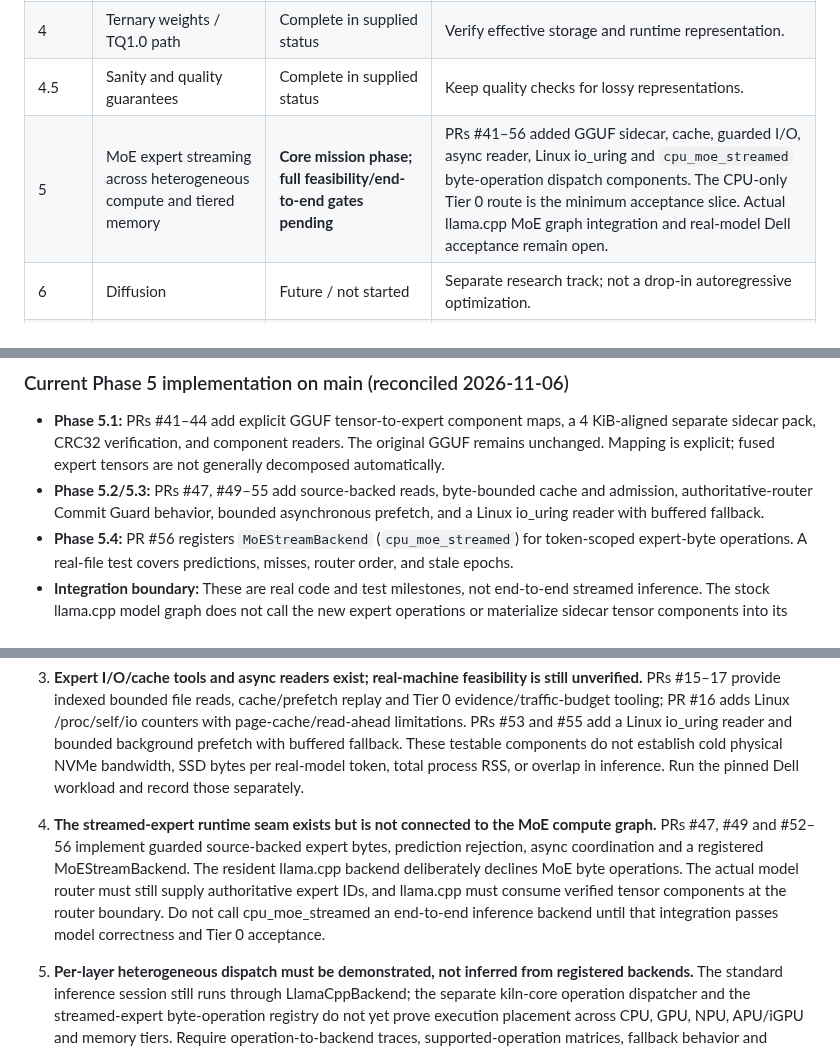
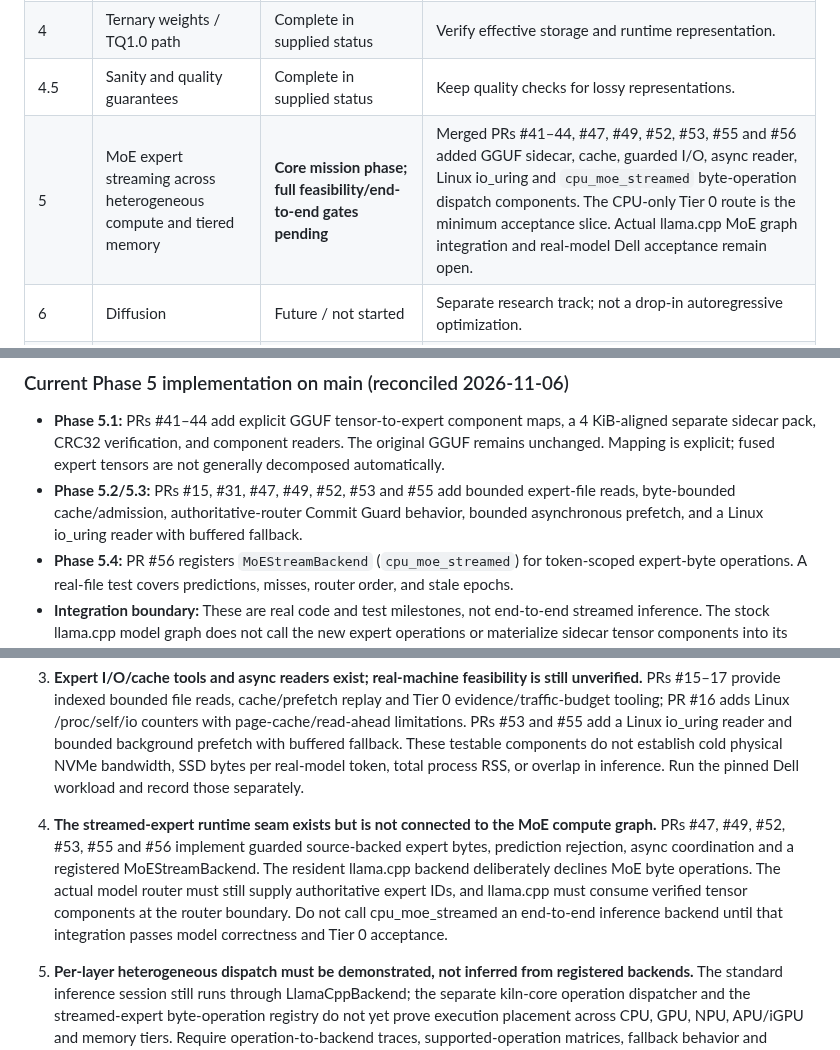
Before and after one commit to andreipath26/KILN, a Markdown page: KILN MASTER ROADMAP AND RULES SET.md, 3 parts joined by grey strips. Drawn GitHub-style.

Commit message:
docs: list only merged Phase 5 implementation PRs

```diff
--- a/KILN MASTER ROADMAP AND RULES SET.md
+++ b/KILN MASTER ROADMAP AND RULES SET.md
@@ -83,7 +83,7 @@ The latest supplied project state records these statuses. Reconfirm against Git,
 | 3.5 | Dense-path speed run | **In progress / next execution phase** | Controlled baseline, profiling, prompt cache, speculation, thread and batch settings. |
 | 4 | Ternary weights / TQ1.0 path | Complete in supplied status | Verify effective storage and runtime representation. |
 | 4.5 | Sanity and quality guarantees | Complete in supplied status | Keep quality checks for lossy representations. |
-| 5 | MoE expert streaming across heterogeneous compute and tiered memory | **Core mission phase; full feasibility/end-to-end gates pending** | PRs #41–56 added GGUF sidecar, cache, guarded I/O, async reader, Linux io_uring and `cpu_moe_streamed` byte-operation dispatch components. The CPU-only Tier 0 route is the minimum acceptance slice. Actual llama.cpp MoE graph integration and real-model Dell acceptance remain open. |
+| 5 | MoE expert streaming across heterogeneous compute and tiered memory | **Core mission phase; full feasibility/end-to-end gates pending** | Merged PRs #41–44, #47, #49, #52, #53, #55 and #56 added GGUF sidecar, cache, guarded I/O, async reader, Linux io_uring and `cpu_moe_streamed` byte-operation dispatch components. The CPU-only Tier 0 route is the minimum acceptance slice. Actual llama.cpp MoE graph integration and real-model Dell acceptance remain open. |
 | 6 | Diffusion | Future / not started | Separate research track; not a drop-in autoregressive optimization. |
 | 7 | Hardware abstraction | Future / not started | Preserve common runtime contract and hardware-specific options. |
 | 8 | Productization | Future / not started | Packaging, support, quality, performance and user-facing acceptance. |
@@ -176,7 +176,7 @@ Phase 5 aims to stream MoE experts through the memory hierarchy while retaining
 ### Current Phase 5 implementation on main (reconciled 2026-11-06)
 
 - **Phase 5.1:** PRs #41–44 add explicit GGUF tensor-to-expert component maps, a 4 KiB-aligned separate sidecar pack, CRC32 verification, and component readers. The original GGUF remains unchanged. Mapping is explicit; fused expert tensors are not generally decomposed automatically.
-- **Phase 5.2/5.3:** PRs #47, #49–55 add source-backed reads, byte-bounded cache and admission, authoritative-router Commit Guard behavior, bounded asynchronous prefetch, and a Linux io_uring reader with buffered fallback.
+- **Phase 5.2/5.3:** PRs #15, #31, #47, #49, #52, #53 and #55 add bounded expert-file reads, byte-bounded cache/admission, authoritative-router Commit Guard behavior, bounded asynchronous prefetch, and a Linux io_uring reader with buffered fallback.
 - **Phase 5.4:** PR #56 registers `MoEStreamBackend` (`cpu_moe_streamed`) for token-scoped expert-byte operations. A real-file test covers predictions, misses, router order, and stale epochs.
 - **Integration boundary:** These are real code and test milestones, not end-to-end streamed inference. The stock llama.cpp model graph does not call the new expert operations or materialize sidecar tensor components into its compute path. Dell real-model speed, physical RSS, SSD traffic per token, quality, and Phase 5 exit criteria remain open.
 
@@ -526,7 +526,7 @@ The roadmap remains the single phase/status authority. Defer unrelated framework
 
 3. **Expert I/O/cache tools and async readers exist; real-machine feasibility is still unverified.** PRs #15–17 provide indexed bounded file reads, cache/prefetch replay and Tier 0 evidence/traffic-budget tooling; PR #16 adds Linux /proc/self/io counters with page-cache/read-ahead limitations. PRs #53 and #55 add a Linux io_uring reader and bounded background prefetch with buffered fallback. These testable components do not establish cold physical NVMe bandwidth, SSD bytes per real-model token, total process RSS, or overlap in inference. Run the pinned Dell workload and record those separately.
 
-4. **The streamed-expert runtime seam exists but is not connected to the MoE compute graph.** PRs #47, #49 and #52–56 implement guarded source-backed expert bytes, prediction rejection, async coordination and a registered MoEStreamBackend. The resident llama.cpp backend deliberately declines MoE byte operations. The actual model router must still supply authoritative expert IDs, and llama.cpp must consume verified tensor components at the router boundary. Do not call cpu_moe_streamed an end-to-end inference backend until that integration passes model correctness and Tier 0 acceptance.
+4. **The streamed-expert runtime seam exists but is not connected to the MoE compute graph.** PRs #47, #49, #52, #53, #55 and #56 implement guarded source-backed expert bytes, prediction rejection, async coordination and a registered MoEStreamBackend. The resident llama.cpp backend deliberately declines MoE byte operations. The actual model router must still supply authoritative expert IDs, and llama.cpp must consume verified tensor components at the router boundary. Do not call cpu_moe_streamed an end-to-end inference backend until that integration passes model correctness and Tier 0 acceptance.
 
 5. **Per-layer heterogeneous dispatch must be demonstrated, not inferred from registered backends.** The standard inference session still runs through LlamaCppBackend; the separate kiln-core operation dispatcher and the streamed-expert byte-operation registry do not yet prove execution placement across CPU, GPU, NPU, APU/iGPU and memory tiers. Require operation-to-backend traces, supported-operation matrices, fallback behavior and differential correctness for every shipped backend.
 
```
